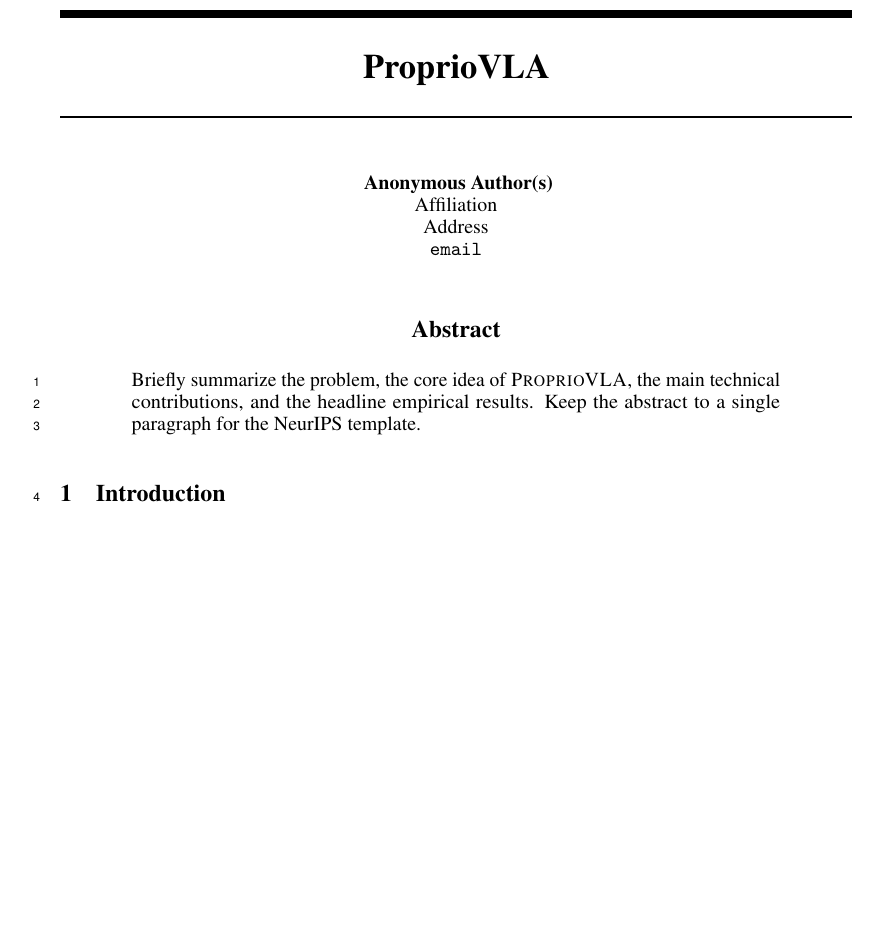
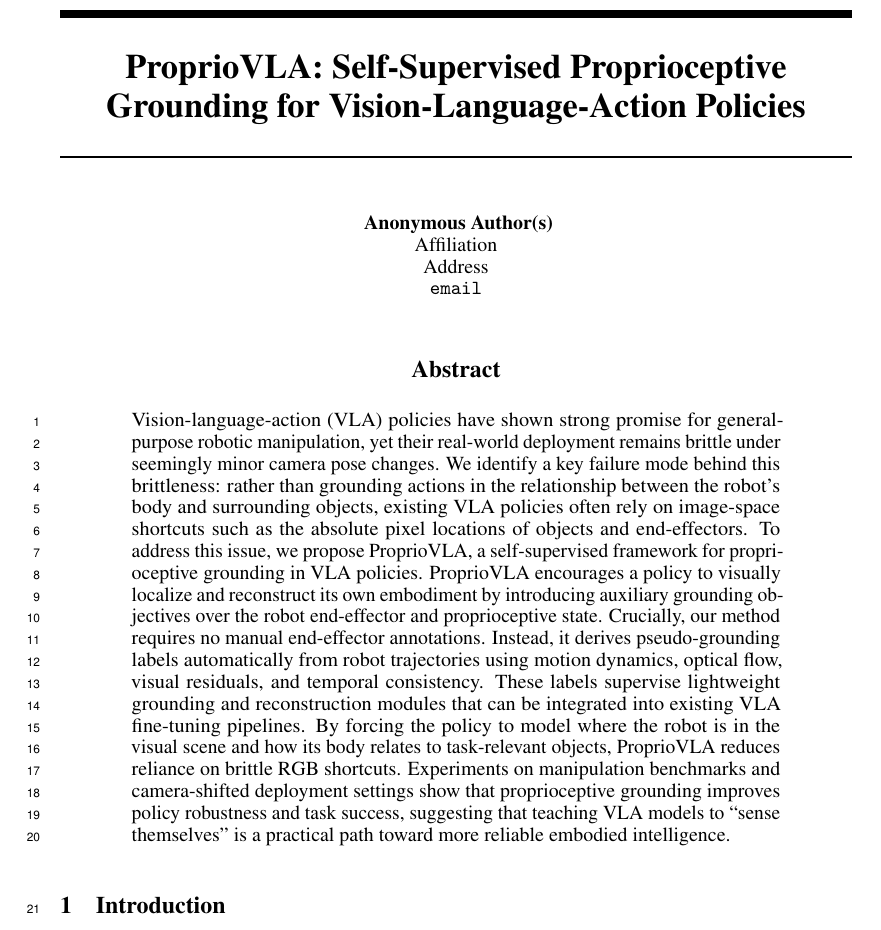
Before and after one commit to sigsmmlab/ProprioVLA, a LaTeX paper (main.tex, which reads Sections/abstract.tex): part of page 1 of 9 before the commit and part of page 1 of 10 after it, cut at the place of the change, the shorter picture padded with empty space. Compiled offline with pdfLaTeX.

Commit message:
initial abs

```diff
--- a/Sections/abstract.tex
+++ b/Sections/abstract.tex
@@ -1,3 +1 @@
-Briefly summarize the problem, the core idea of \textsc{ProprioVLA}, the main
-technical contributions, and the headline empirical results. Keep the abstract
-to a single paragraph for the NeurIPS template.
+Vision-language-action (VLA) policies have shown strong promise for general-purpose robotic manipulation, yet their real-world deployment remains brittle under seemingly minor camera pose changes. We identify a key failure mode behind this brittleness: rather than grounding actions in the relationship between the robot’s body and surrounding objects, existing VLA policies often rely on image-space shortcuts such as the absolute pixel locations of objects and end-effectors. To address this issue, we propose ProprioVLA, a self-supervised framework for proprioceptive grounding in VLA policies. ProprioVLA encourages a policy to visually localize and reconstruct its own embodiment by introducing auxiliary grounding objectives over the robot end-effector and proprioceptive state. Crucially, our method requires no manual end-effector annotations. Instead, it derives pseudo-grounding labels automatically from robot trajectories using motion dynamics, optical flow, visual residuals, and temporal consistency. These labels supervise lightweight grounding and reconstruction modules that can be integrated into existing VLA fine-tuning pipelines. By forcing the policy to model where the robot is in the visual scene and how its body relates to task-relevant objects, ProprioVLA reduces reliance on brittle RGB shortcuts. Experiments on manipulation benchmarks and camera-shifted deployment settings show that proprioceptive grounding improves policy robustness and task success, suggesting that teaching VLA models to “sense themselves” is a practical path toward more reliable embodied intelligence.
--- a/main.tex
+++ b/main.tex
@@ -23,7 +23,7 @@
 
 \graphicspath{{figures/}}
 
-\title{ProprioVLA}
+\title{ProprioVLA: Self-Supervised Proprioceptive Grounding for Vision-Language-Action Policies}
 
 \author{%
   Anonymous Authors \\
```
